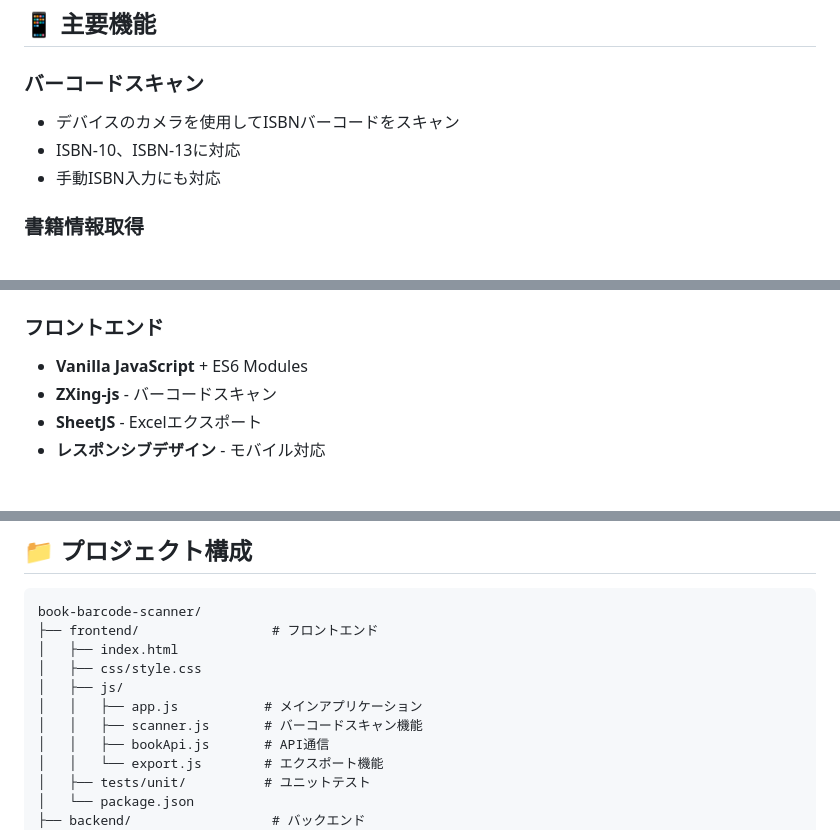
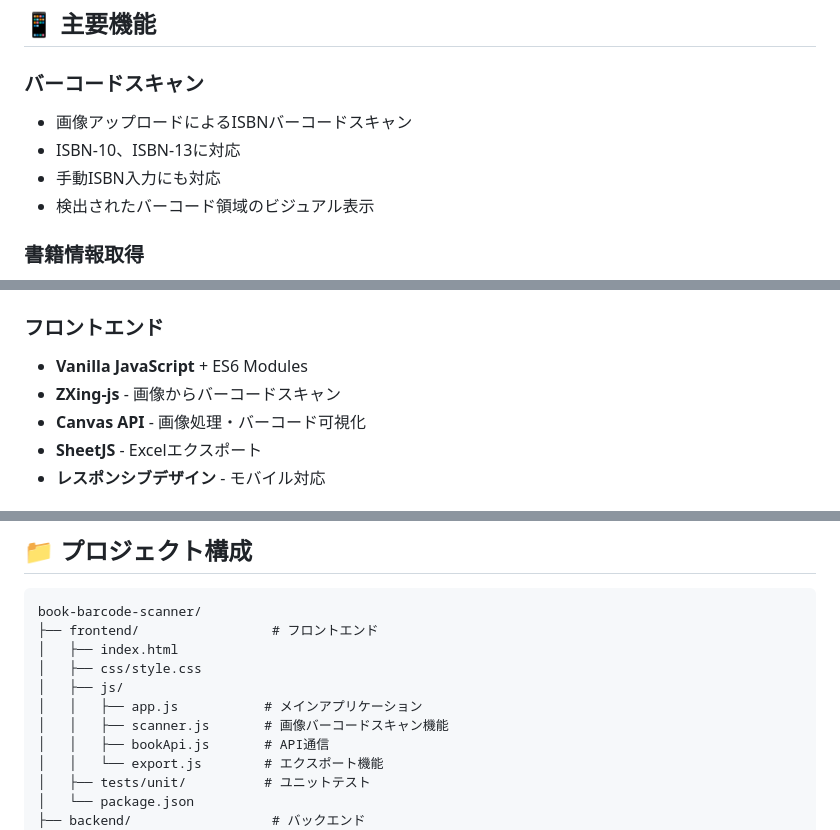
Before and after one commit to shinob/book-barcode-scanner, a Markdown page: README.md, 3 parts joined by grey strips. Rendered like a GitHub page.

```diff
--- a/README.md
+++ b/README.md
@@ -5,9 +5,10 @@
 ## 📱 主要機能
 
 ### バーコードスキャン
-- デバイスのカメラを使用してISBNバーコードをスキャン
+- 画像アップロードによるISBNバーコードスキャン
 - ISBN-10、ISBN-13に対応
 - 手動ISBN入力にも対応
+- 検出されたバーコード領域のビジュアル表示
 
 ### 書籍情報取得
 - Google Books APIから書籍情報を自動取得
@@ -28,7 +29,8 @@
 
 ### フロントエンド
 - **Vanilla JavaScript** + ES6 Modules
-- **ZXing-js** - バーコードスキャン
+- **ZXing-js** - 画像からバーコードスキャン
+- **Canvas API** - 画像処理・バーコード可視化
 - **SheetJS** - Excelエクスポート
 - **レスポンシブデザイン** - モバイル対応
 
@@ -149,7 +155,7 @@ book-barcode-scanner/
 │   ├── css/style.css
 │   ├── js/
 │   │   ├── app.js           # メインアプリケーション
-│   │   ├── scanner.js       # バーコードスキャン機能
+│   │   ├── scanner.js       # 画像バーコードスキャン機能
 │   │   ├── bookApi.js       # API通信
 │   │   └── export.js        # エクスポート機能
 │   ├── tests/unit/          # ユニットテスト
```
Also changed, not shown: other parts of README.md (+15 -10 lines), CLAUDE.md (+16 -12 lines).
